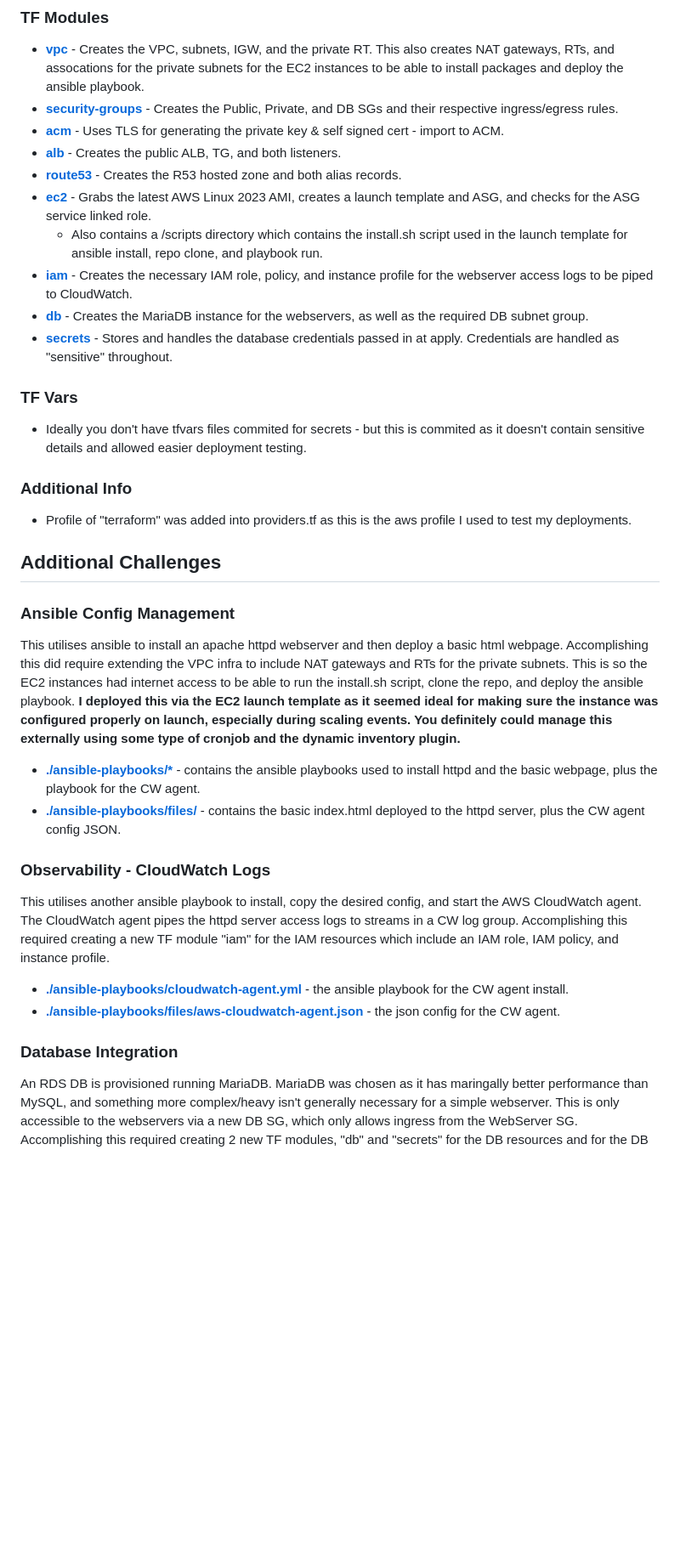
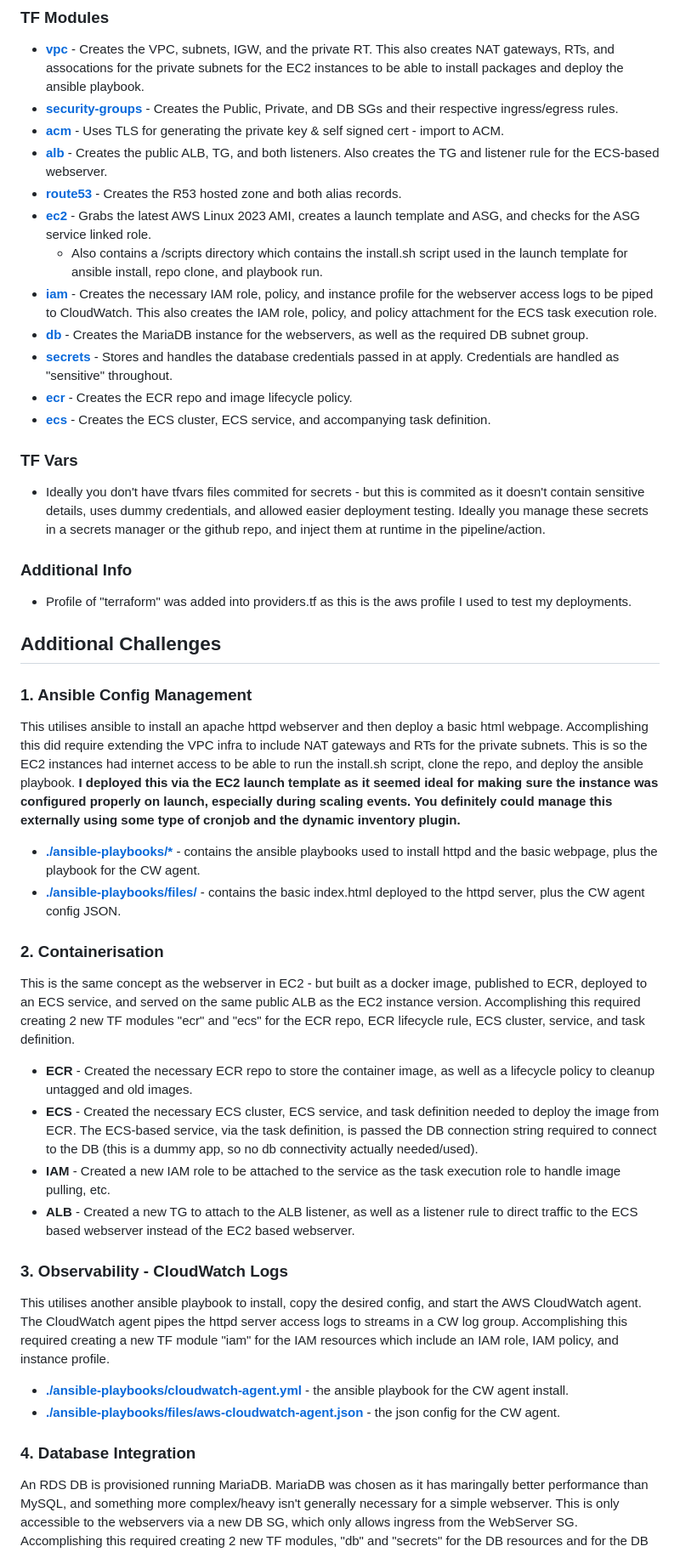
Before and after one commit to thisismygithubok/devops-iac-example, a Markdown page: README.md, the part around the change printed below. Shown: that part at 85% size. Drawn GitHub-style; blank space fills up the shorter version.

```diff
--- a/README.md
+++ b/README.md
@@ -17,33 +17,42 @@ This is written in a way where infrastructure is grouped into modules for easy m
 - **[vpc](https://github.com/thisismygithubok/tmgm-devops-challenge/tree/main/terraform/modules/vpc)** - Creates the VPC, subnets, IGW, and the private RT. This also creates NAT gateways, RTs, and assocations for the private subnets for the EC2 instances to be able to install packages and deploy the ansible playbook.
 - **[security-groups](https://github.com/thisismygithubok/tmgm-devops-challenge/tree/main/terraform/modules/security-groups)** - Creates the Public, Private, and DB SGs and their respective ingress/egress rules.
 - **[acm](https://github.com/thisismygithubok/tmgm-devops-challenge/tree/main/terraform/modules/acm)** - Uses TLS for generating the private key & self signed cert - import to ACM.
-- **[alb](https://github.com/thisismygithubok/tmgm-devops-challenge/tree/main/terraform/modules/alb)** - Creates the public ALB, TG, and both listeners.
+- **[alb](https://github.com/thisismygithubok/tmgm-devops-challenge/tree/main/terraform/modules/alb)** - Creates the public ALB, TG, and both listeners. Also creates the TG and listener rule for the ECS-based webserver.
 - **[route53](https://github.com/thisismygithubok/tmgm-devops-challenge/tree/main/terraform/modules/route53)** - Creates the R53 hosted zone and both alias records.
 - **[ec2](https://github.com/thisismygithubok/tmgm-devops-challenge/tree/main/terraform/modules/ec2)** - Grabs the latest AWS Linux 2023 AMI, creates a launch template and ASG, and checks for the ASG service linked role.
     - Also contains a /scripts directory which contains the install.sh script used in the launch template for ansible install, repo clone, and playbook run.
-- **[iam](https://github.com/thisismygithubok/tmgm-devops-challenge/tree/main/terraform/modules/iam)** - Creates the necessary IAM role, policy, and instance profile for the webserver access logs to be piped to CloudWatch.
+- **[iam](https://github.com/thisismygithubok/tmgm-devops-challenge/tree/main/terraform/modules/iam)** - Creates the necessary IAM role, policy, and instance profile for the webserver access logs to be piped to CloudWatch. This also creates the IAM role, policy, and policy attachment for the ECS task execution role.
 - **[db](https://github.com/thisismygithubok/tmgm-devops-challenge/tree/main/terraform/modules/db)** - Creates the MariaDB instance for the webservers, as well as the required DB subnet group.
 - **[secrets](https://github.com/thisismygithubok/tmgm-devops-challenge/tree/main/terraform/modules/secrets)** - Stores and handles the database credentials passed in at apply. Credentials are handled as "sensitive" throughout.
+- **[ecr](https://github.com/thisismygithubok/tmgm-devops-challenge/tree/main/terraform/modules/ecr)** - Creates the ECR repo and image lifecycle policy.
+- **[ecs](https://github.com/thisismygithubok/tmgm-devops-challenge/tree/main/terraform/modules/ecs)** - Creates the ECS cluster, ECS service, and accompanying task definition.
 
 ### TF Vars
-- Ideally you don't have tfvars files commited for secrets - but this is commited as it doesn't contain sensitive details and allowed easier deployment testing.
+- Ideally you don't have tfvars files commited for secrets - but this is commited as it doesn't contain sensitive details, uses dummy credentials, and allowed easier deployment testing. Ideally you manage these secrets in a secrets manager or the github repo, and inject them at runtime in the pipeline/action.
 
 ### Additional Info
 - Profile of "terraform" was added into providers.tf as this is the aws profile I used to test my deployments.
 
 ## Additional Challenges
 
-### Ansible Config Management
+### 1. Ansible Config Management
 This utilises ansible to install an apache httpd webserver and then deploy a basic html webpage. Accomplishing this did require extending the VPC infra to include NAT gateways and RTs for the private subnets. This is so the EC2 instances had internet access to be able to run the install.sh script, clone the repo, and deploy the ansible playbook. **I deployed this via the EC2 launch template as it seemed ideal for making sure the instance was configured properly on launch, especially during scaling events. You definitely could manage this externally using some type of cronjob and the dynamic inventory plugin.**
 - **[./ansible-playbooks/\*](https://github.com/thisismygithubok/tmgm-devops-challenge/tree/main/ansible-playbooks)** - contains the ansible playbooks used to install httpd and the basic webpage, plus the playbook for the CW agent.
 - **[./ansible-playbooks/files/](https://github.com/thisismygithubok/tmgm-devops-challenge/tree/main/ansible-playbooks/files)** - contains the basic index.html deployed to the httpd server, plus the CW agent config JSON.
 
-### Observability - CloudWatch Logs
+### 2. Containerisation
+This is the same concept as the webserver in EC2 - but built as a docker image, published to ECR, deployed to an ECS service, and served on the same public ALB as the EC2 instance version. Accomplishing this required creating 2 new TF modules "ecr" and "ecs" for the ECR repo, ECR lifecycle rule, ECS cluster, service, and task definition.
+- **ECR** - Created the necessary ECR repo to store the container image, as well as a lifecycle policy to cleanup untagged and old images.
+- **ECS** - Created the necessary ECS cluster, ECS service, and task definition needed to deploy the image from ECR. The ECS-based service, via the task definition, is passed the DB connection string required to connect to the DB (this is a dummy app, so no db connectivity actually needed/used).
+- **IAM** - Created a new IAM role to be attached to the service as the task execution role to handle image pulling, etc.
+- **ALB** - Created a new TG to attach to the ALB listener, as well as a listener rule to direct traffic to the ECS based webserver instead of the EC2 based webserver.
+
+### 3. Observability - CloudWatch Logs
 This utilises another ansible playbook to install, copy the desired config, and start the AWS CloudWatch agent. The CloudWatch agent pipes the httpd server access logs to streams in a CW log group. Accomplishing this required creating a new TF module "iam" for the IAM resources which include an IAM role, IAM policy, and instance profile.
 - **[./ansible-playbooks/cloudwatch-agent.yml](https://github.com/thisismygithubok/tmgm-devops-challenge/blob/main/ansible-playbooks/cloudwatch-agent.yml)** - the ansible playbook for the CW agent install.
 - **[./ansible-playbooks/files/aws-cloudwatch-agent.json](https://github.com/thisismygithubok/tmgm-devops-challenge/blob/main/ansible-playbooks/files/aws-cloudwatch-agent.json)** - the json config for the CW agent.
 
-### Database Integration
+### 4. Database Integration
 An RDS DB is provisioned running MariaDB. MariaDB was chosen as it has maringally better performance than MySQL, and something more complex/heavy isn't generally necessary for a simple webserver. This is only accessible to the webservers via a new DB SG, which only allows ingress from the WebServer SG. Accomplishing this required creating 2 new TF modules, "db" and "secrets" for the DB resources and for the DB credentials, as well as the new SG.
 - **DB** - Created both a DB instance and the required DB subnet group. The attached SG is a new DB SG which only allows ingress from the WebServer SG.
 - **Secrets** - Utilises AWS Secrets Manager for both the DB username and password. These strings are marked sensitive throughout, and the only exposure is on input. This could be remedied by injecting at runtime from an external secret manager like Hashicorp Vault, GitHub repo secrets, etc.
```
Also changed, not shown: other parts of README.md (+4 -0 lines), infra-graph/terraform-infra-graph.png (added).
